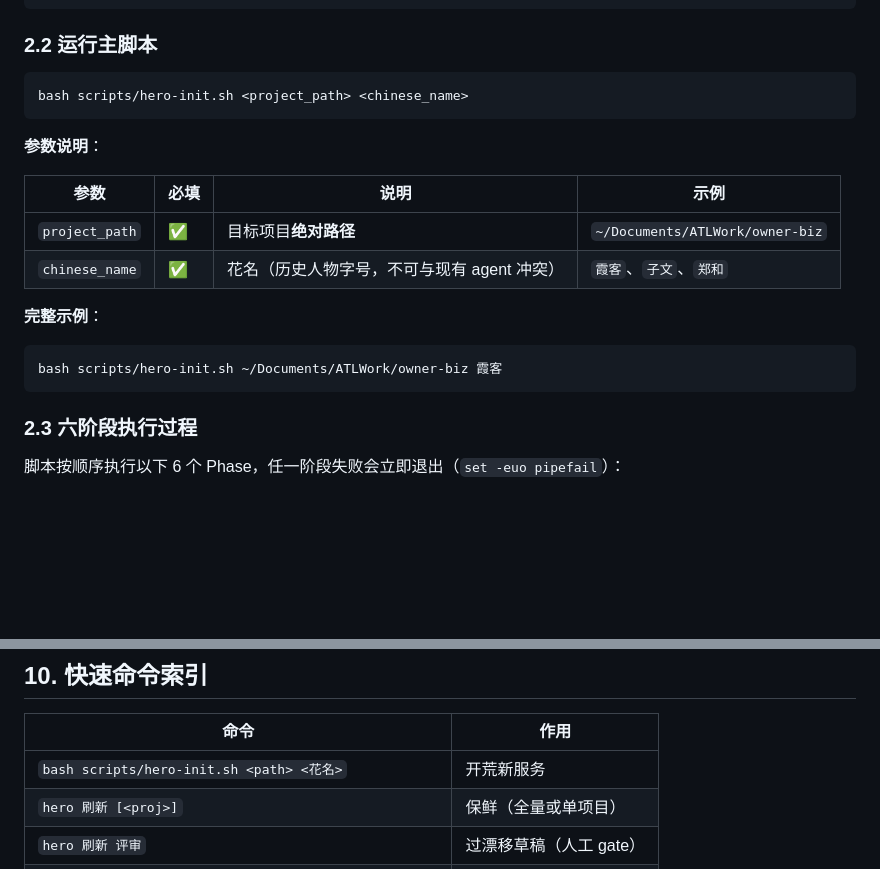
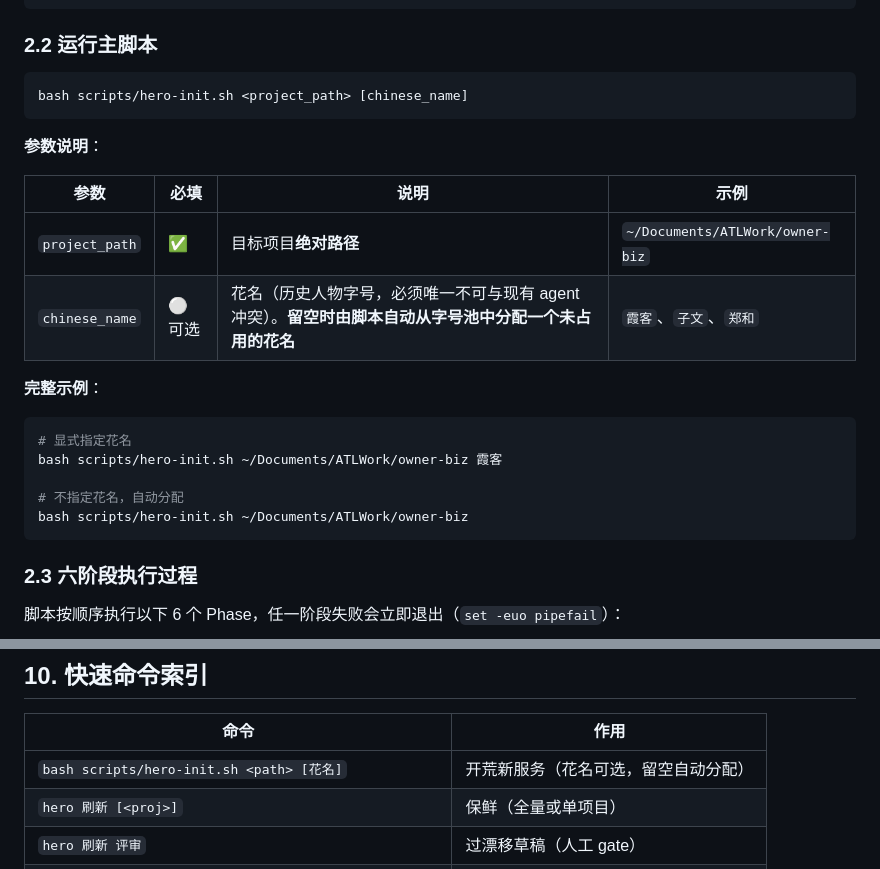
Before and after one commit to usoluyun/claude-hero, a Markdown page: docs/navigator-lifecycle-handbook.md, 2 parts joined by grey strips. GitHub-like rendering; blank space fills up the shorter version.

Commit message:
docs(handbook): 花名参数标记为可选并补充自动分配说明
- 速查表/命令模板/参数表/示例/决策矩阵/命令索引全部 <花名> → [花名]
- 参数表 chinese_name 改为可选，注明留空自动分配未占用花名
- 显式指定时仍需唯一不冲突

Ultraworked with [Sisyphus](https://github.com/code-yeongyu/oh-my-openagent)

Co-authored-by: Sisyphus <clio-agent@sisyphuslabs.ai>

````diff
--- a/docs/navigator-lifecycle-handbook.md
+++ b/docs/navigator-lifecycle-handbook.md
@@ -51,7 +51,7 @@ ls <project_path>/src/main/java  # Java 源码目录
 ### 2.2 运行主脚本
 
 ```bash
-bash scripts/hero-init.sh <project_path> <chinese_name>
+bash scripts/hero-init.sh <project_path> [chinese_name]
 ```
 
 **参数说明**：
@@ -59,11 +59,15 @@ bash scripts/hero-init.sh <project_path> <chinese_name>
 | 参数 | 必填 | 说明 | 示例 |
 |------|------|------|------|
 | `project_path` | ✅ | 目标项目**绝对路径** | `~/Documents/ATLWork/owner-biz` |
-| `chinese_name` | ✅ | 花名（历史人物字号，不可与现有 agent 冲突） | `霞客`、`子文`、`郑和` |
+| `chinese_name` | ⚪ 可选 | 花名（历史人物字号，必须唯一不可与现有 agent 冲突）。**留空时由脚本自动从字号池中分配一个未占用的花名** | `霞客`、`子文`、`郑和` |
 
 **完整示例**：
 ```bash
+# 显式指定花名
 bash scripts/hero-init.sh ~/Documents/ATLWork/owner-biz 霞客
+
+# 不指定花名，自动分配
+bash scripts/hero-init.sh ~/Documents/ATLWork/owner-biz
 ```
 
 ### 2.3 六阶段执行过程
@@ -468,7 +472,7 @@ hero-prd-to-java (消费领航 agent)
 
 | 命令 | 作用 |
 |------|------|
-| `bash scripts/hero-init.sh <path> <花名>` | 开荒新服务 |
+| `bash scripts/hero-init.sh <path> [花名]` | 开荒新服务（花名可选，留空自动分配） |
 | `hero 刷新 [<proj>]` | 保鲜（全量或单项目） |
 | `hero 刷新 评审` | 过漂移草稿（人工 gate） |
 | `hero 刷新 状态` | 查看保鲜状态 |
````
Also changed, not shown: other parts of docs/navigator-lifecycle-handbook.md (+2 -2 lines).
